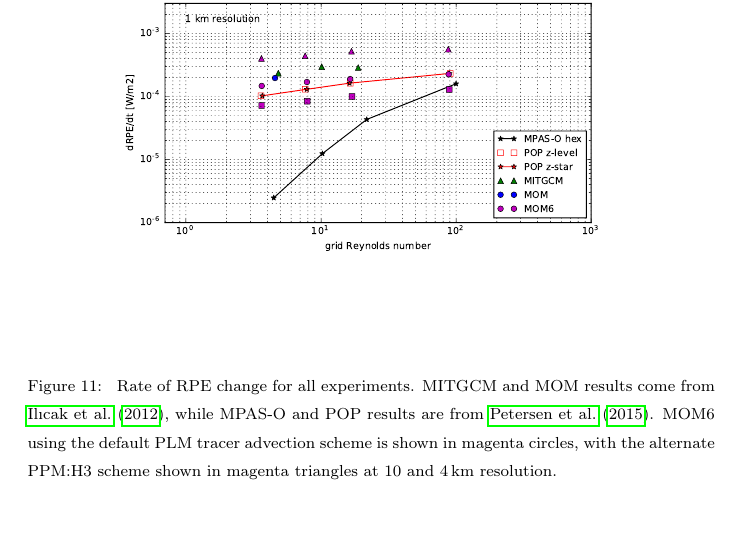
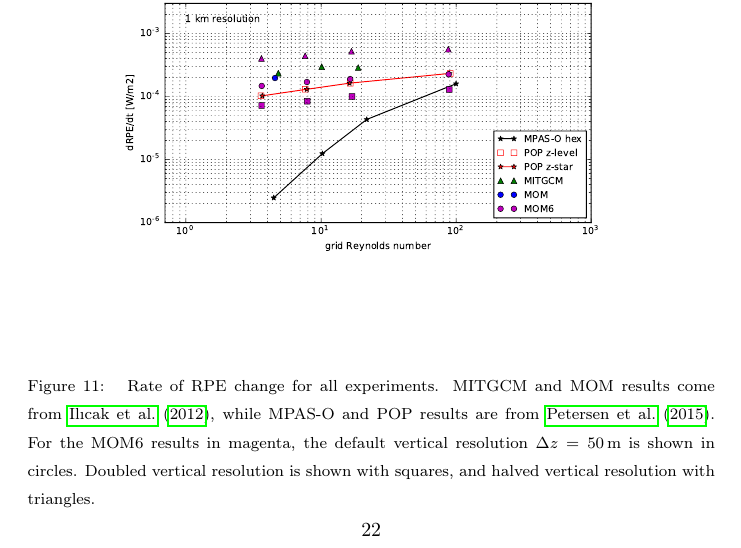
Before and after one commit to angus-g/mom6-spurious, a LaTeX paper (writing/paper/latex/report.tex, which reads writing/paper/latex/baroclinic-eddies.tex): part of page 22 of 28, cut so that both start at the same text, the shorter picture padded with empty space. Compiled offline with pdfLaTeX.

Commit message:
[writing]: Update caption in eddies for vert. res.

```diff
--- a/writing/paper/latex/baroclinic-eddies.tex
+++ b/writing/paper/latex/baroclinic-eddies.tex
@@ -44,7 +44,9 @@ In order to encourage baroclinicity, a quadratic bottom drag with drag coefficie
 
 \begin{figure}
   \includegraphics[width=0.8\textwidth]{../plots/eddies_drpe.pdf}
-  \caption{\label{fig:eddies-drpe} Rate of RPE change for all experiments. MITGCM and MOM results come from \citet{ilicak12}, while MPAS-O and POP results are from \citet{petersen15}. MOM6 using the default PLM tracer advection scheme is shown in magenta circles, with the alternate PPM:H3 scheme shown in magenta triangles at \SIlist{10;4}{\kilo\metre} resolution.}
+  \caption{\label{fig:eddies-drpe} Rate of RPE change for all experiments. MITGCM and MOM results come from \citet{ilicak12}, while MPAS-O and POP results are from \citet{petersen15}. For the MOM6 results in magenta, the default vertical resolution $\Delta z = \SI{50}{\metre}$ is shown in circles. Doubled vertical resolution is shown with squares, and halved vertical resolution with triangles.}
+  % XXX old comment for advection scheme comparison
+    %MOM6 using the default PLM tracer advection scheme is shown in magenta circles, with the alternate PPM:H3 scheme shown in magenta triangles at \SIlist{10;4}{\kilo\metre} resolution.}
 \end{figure}
 
 \Cref{fig:eddies-drpe} shows the rate of RPE change across all tested models for \SIlist{10;4;1}{\kilo\metre} horizontal resolution, respectively. In the 10km experiment, the two available tracer advection schemes were used, PLM shown in magenta circles and the higher-order PPM:H3 scheme in magenta triangles. In the spurious mixing saturation regime of $\mathrm{Re}_\Delta > 10$, MOM6 with the PLM scheme plateaus at a very similar level to MOM and POP. As expected, the PPM:H3 scheme exhibits slightly lower spurious mixing, especially at the lowest grid Reynolds number. However, in the saturation regime the spurious mixing continues to rise slightly with increasing grid Reynolds number, exceeding the PLM scheme.
```
Also changed, not shown: writing/paper/latex/baroclinic-eddies.tex (1 more changed lines).
